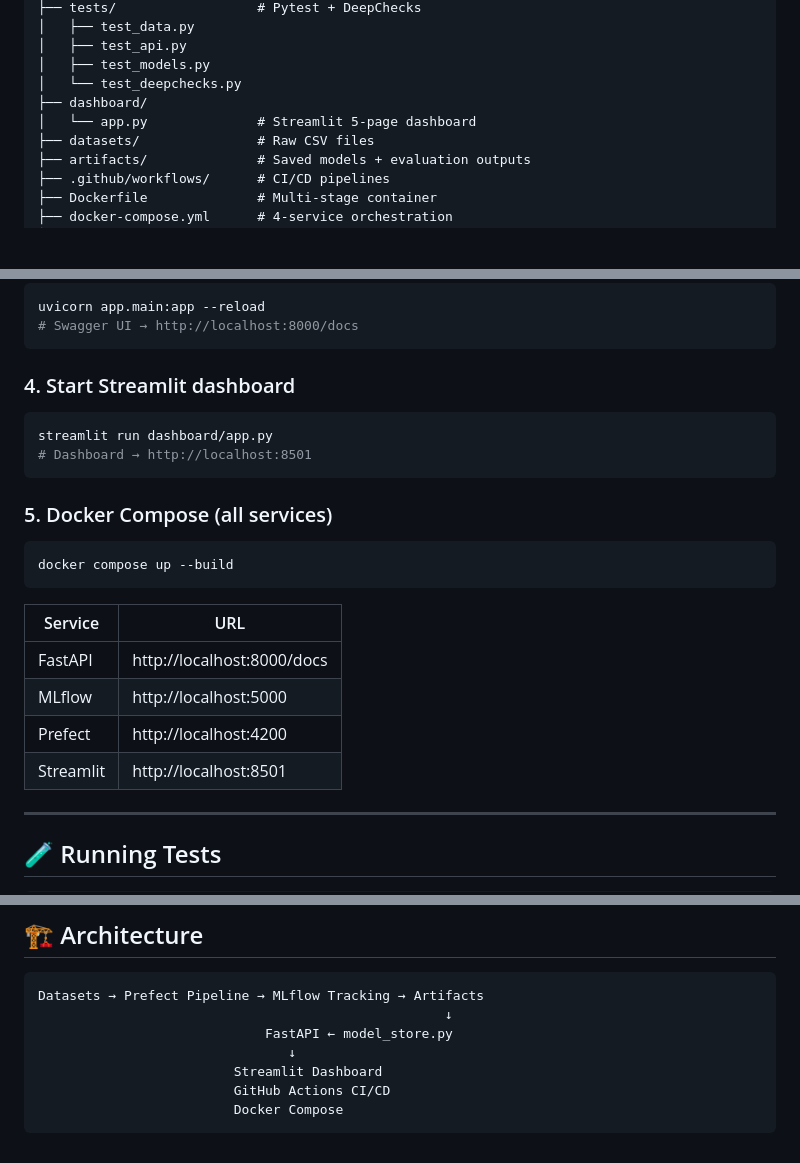
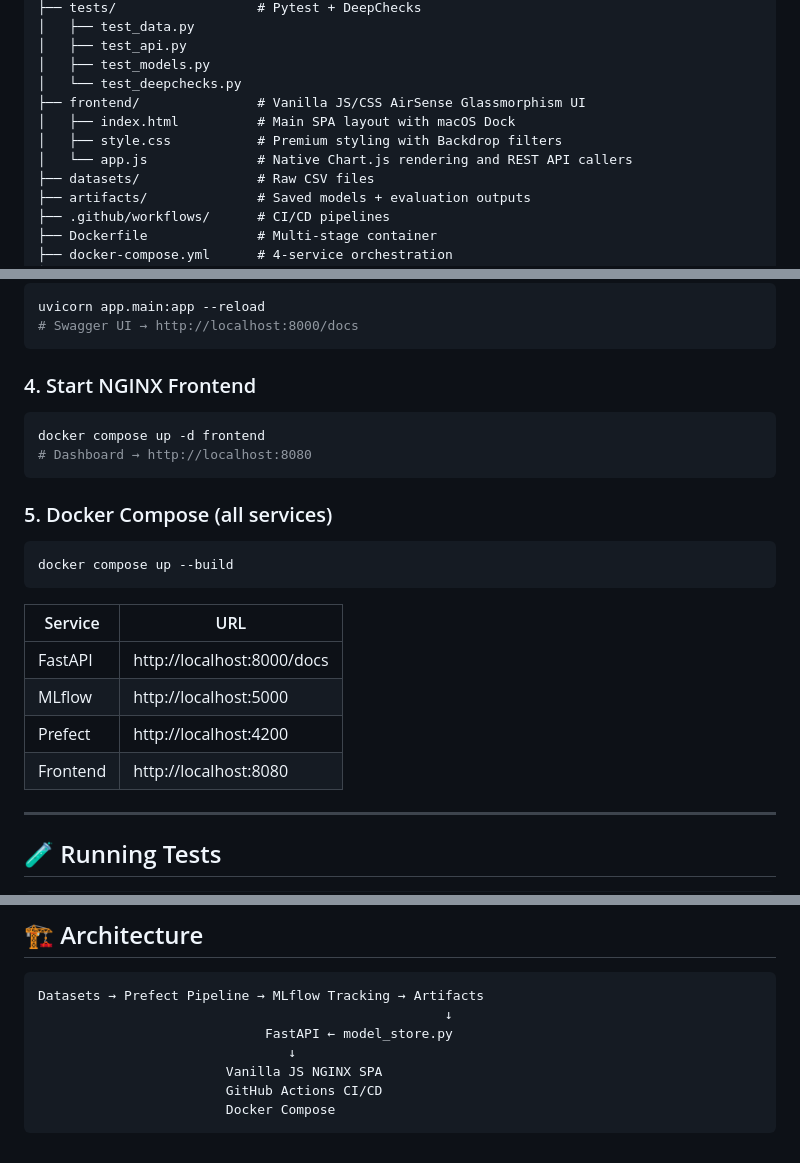
Before and after one commit to marbo786/AirSense, a Markdown page: README.md, 3 parts joined by grey strips. Rendered like a GitHub page; blank space fills up the shorter version.

Commit message:
docs: Modernize README for Nginx frontend shift

````diff
--- a/README.md
+++ b/README.md
@@ -34,8 +34,10 @@ ML-PROJ/
 │   ├── test_api.py
 │   ├── test_models.py
 │   └── test_deepchecks.py
-├── dashboard/
-│   └── app.py              # Streamlit 5-page dashboard
+├── frontend/               # Vanilla JS/CSS AirSense Glassmorphism UI
+│   ├── index.html          # Main SPA layout with macOS Dock
+│   ├── style.css           # Premium styling with Backdrop filters
+│   └── app.js              # Native Chart.js rendering and REST API callers
 ├── datasets/               # Raw CSV files
 ├── artifacts/              # Saved models + evaluation outputs
 ├── .github/workflows/      # CI/CD pipelines
@@ -82,11 +84,11 @@ uvicorn app.main:app --reload
 # Swagger UI → http://localhost:8000/docs
 ```
 
-### 4. Start Streamlit dashboard
+### 4. Start NGINX Frontend
 
 ```bash
-streamlit run dashboard/app.py
-# Dashboard → http://localhost:8501
+docker compose up -d frontend
+# Dashboard → http://localhost:8080
 ```
 
 ### 5. Docker Compose (all services)
@@ -100,7 +102,7 @@ docker compose up --build
 | FastAPI | http://localhost:8000/docs |
 | MLflow | http://localhost:5000 |
 | Prefect | http://localhost:4200 |
-| Streamlit | http://localhost:8501 |
+| Frontend | http://localhost:8080 |
 
 ---
 
@@ -151,7 +153,7 @@ Datasets → Prefect Pipeline → MLflow Tracking → Artifacts
                                                     ↓
                              FastAPI ← model_store.py
                                 ↓
-                         Streamlit Dashboard
-                         GitHub Actions CI/CD
-                         Docker Compose
+                        Vanilla JS NGINX SPA
+                        GitHub Actions CI/CD
+                        Docker Compose
 ```
````
